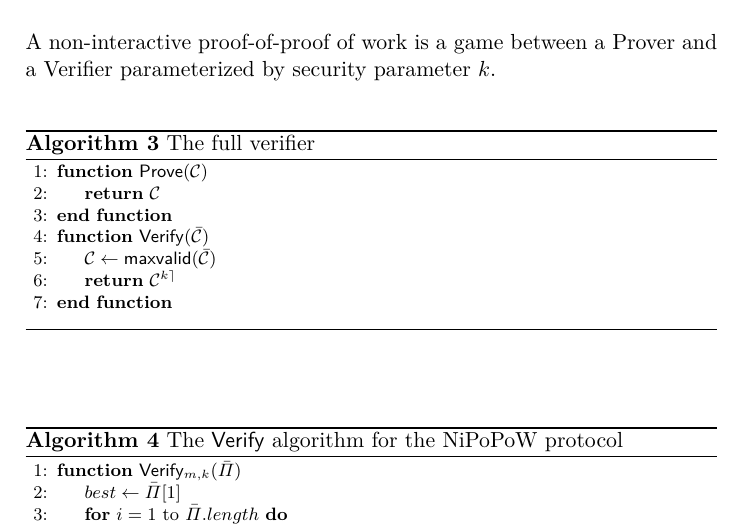
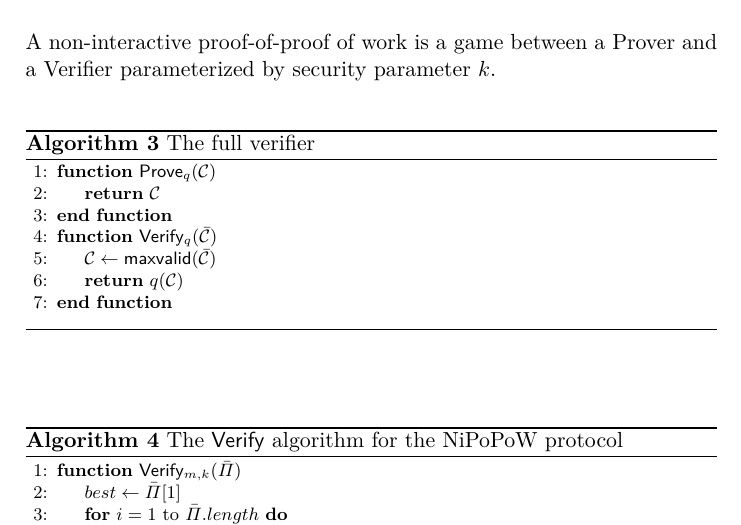
Before and after one commit to dionyziz/popow, a LaTeX paper (whitepaper/nipopows.tex, which reads whitepaper/algorithms/alg.verifier-full.tex): part of page 4 of 8, cut so that both start at the same text. Compiled offline with pdfLaTeX.

Commit message:
Parameterize full verifier with predicate q

```diff
--- a/whitepaper/algorithms/alg.verifier-full.tex
+++ b/whitepaper/algorithms/alg.verifier-full.tex
@@ -1,12 +1,12 @@
 \begin{algorithm}[H]
     \caption{\label{alg.verifier_full}The full verifier}
     \begin{algorithmic}[1]
-        \Function{\sf Prove}{$\chain$}
+        \Function{\sf Prove$_q$}{$\chain$}
             \State\Return{$\chain$}
         \EndFunction
-        \Function{\sf Verify}{$\bar\chain$}
+        \Function{\sf Verify$_q$}{$\bar\chain$}
             \Let{\chain}{\mathsf{maxvalid}(\bar\chain)}
-            \State\Return{$\chain^{k \suffix}$}
+            \State\Return{$q(\chain)$}
         \EndFunction
     \vskip8pt
     \end{algorithmic}
```
